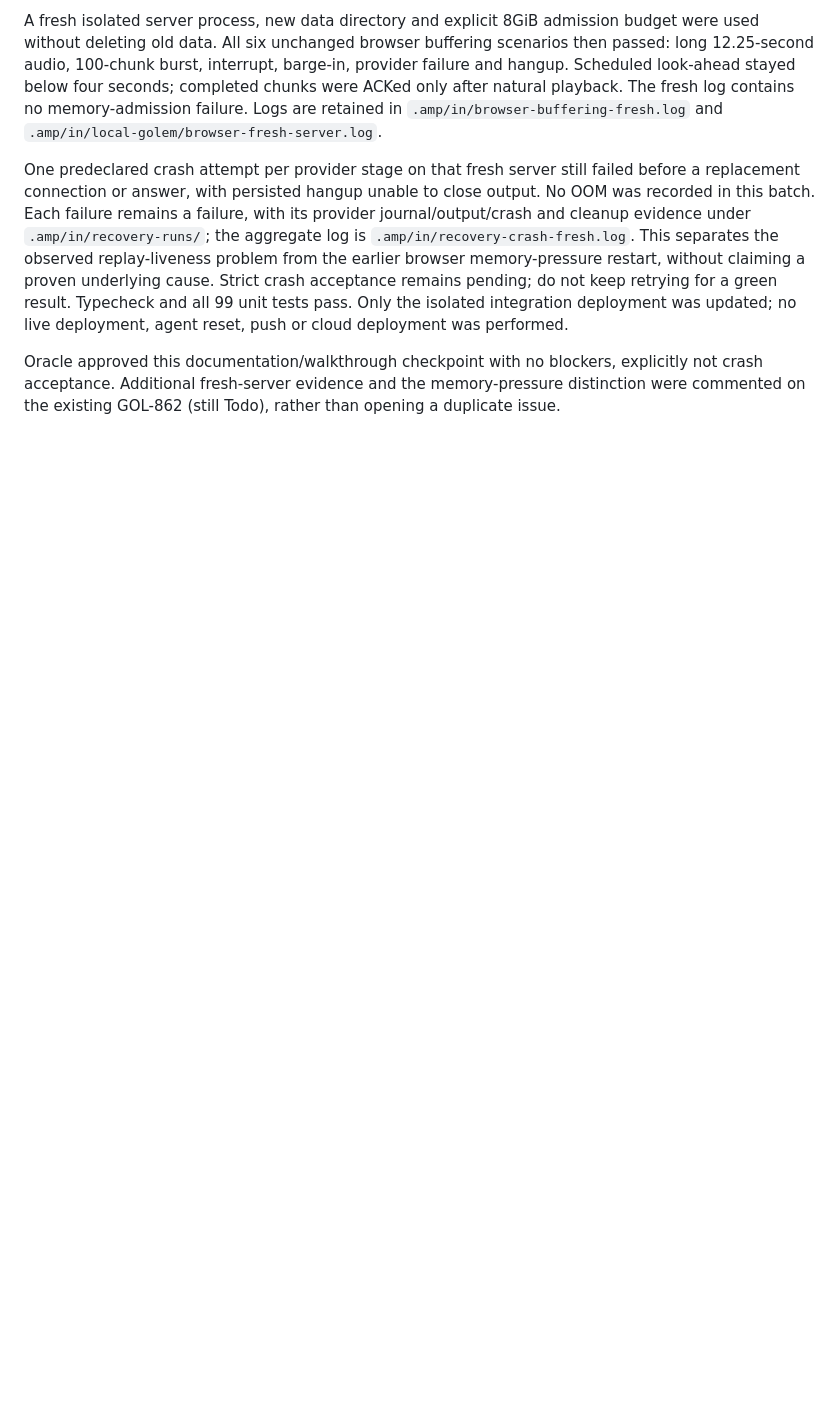
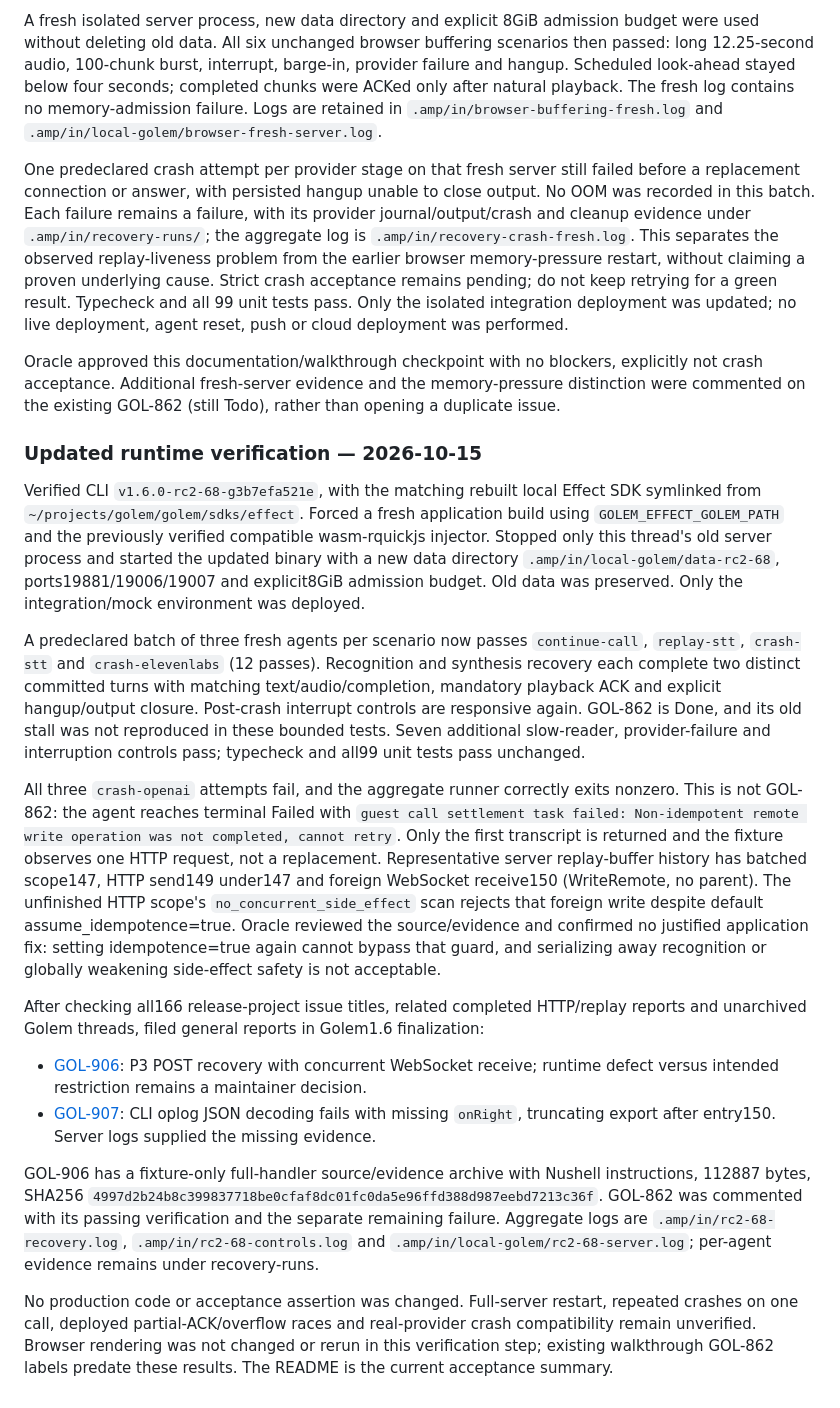
Before and after one commit to vigoo/golem-call-center-demo, a Markdown page: DEVELOPMENT_PLAN.md, the part around the change. Rendered like a GitHub page; blank space fills up the shorter version.

```diff
--- a/DEVELOPMENT_PLAN.md
+++ b/DEVELOPMENT_PLAN.md
@@ -971,3 +971,47 @@ agent reset, push or cloud deployment was performed.
 Oracle approved this documentation/walkthrough checkpoint with no blockers, explicitly not
 crash acceptance. Additional fresh-server evidence and the memory-pressure distinction were
 commented on the existing GOL-862 (still Todo), rather than opening a duplicate issue.
+
+### Updated runtime verification — 2026-10-15
+
+Verified CLI `v1.6.0-rc2-68-g3b7efa521e`, with the matching rebuilt local Effect SDK symlinked
+from `~/projects/golem/golem/sdks/effect`. Forced a fresh application build using
+`GOLEM_EFFECT_GOLEM_PATH` and the previously verified compatible wasm-rquickjs injector.
+Stopped only this thread's old server process and started the updated binary with a new data
+directory `.amp/in/local-golem/data-rc2-68`, ports19881/19006/19007 and explicit8GiB admission
+budget. Old data was preserved. Only the integration/mock environment was deployed.
+
+A predeclared batch of three fresh agents per scenario now passes `continue-call`, `replay-stt`,
+`crash-stt` and `crash-elevenlabs` (12 passes). Recognition and synthesis recovery each complete
+two distinct committed turns with matching text/audio/completion, mandatory playback ACK and
+explicit hangup/output closure. Post-crash interrupt controls are responsive again. GOL-862 is
+Done, and its old stall was not reproduced in these bounded tests. Seven additional slow-reader,
+provider-failure and interruption controls pass; typecheck and all99 unit tests pass unchanged.
+
+All three `crash-openai` attempts fail, and the aggregate runner correctly exits nonzero.
+This is not GOL-862: the agent reaches terminal Failed with `guest call settlement task failed:
+Non-idempotent remote write operation was not completed, cannot retry`. Only the first transcript
+is returned and the fixture observes one HTTP request, not a replacement. Representative server
+replay-buffer history has batched scope147, HTTP send149 under147 and foreign WebSocket receive150
+(WriteRemote, no parent). The unfinished HTTP scope's `no_concurrent_side_effect` scan rejects
+that foreign write despite default assume_idempotence=true. Oracle reviewed the source/evidence
+and confirmed no justified application fix: setting idempotence=true again cannot bypass that
+guard, and serializing away recognition or globally weakening side-effect safety is not acceptable.
+
+After checking all166 release-project issue titles, related completed HTTP/replay reports and
+unarchived Golem threads, filed general reports in Golem1.6 finalization:
+- [GOL-906](https://linear.app/golem-cloud/issue/GOL-906): P3 POST recovery with concurrent
+  WebSocket receive; runtime defect versus intended restriction remains a maintainer decision.
+- [GOL-907](https://linear.app/golem-cloud/issue/GOL-907): CLI oplog JSON decoding fails with
+  missing `onRight`, truncating export after entry150. Server logs supplied the missing evidence.
+
+GOL-906 has a fixture-only full-handler source/evidence archive with Nushell instructions,
+112887 bytes, SHA256 `4997d2b24b8c399837718be0cfaf8dc01fc0da5e96ffd388d987eebd7213c36f`.
+GOL-862 was commented with its passing verification and the separate remaining failure.
+Aggregate logs are `.amp/in/rc2-68-recovery.log`, `.amp/in/rc2-68-controls.log` and
+`.amp/in/local-golem/rc2-68-server.log`; per-agent evidence remains under recovery-runs.
+
+No production code or acceptance assertion was changed. Full-server restart, repeated crashes
+on one call, deployed partial-ACK/overflow races and real-provider crash compatibility remain
+unverified. Browser rendering was not changed or rerun in this verification step; existing
+walkthrough GOL-862 labels predate these results. The README is the current acceptance summary.
```
Also changed, not shown: README.md (+18 -5 lines).
